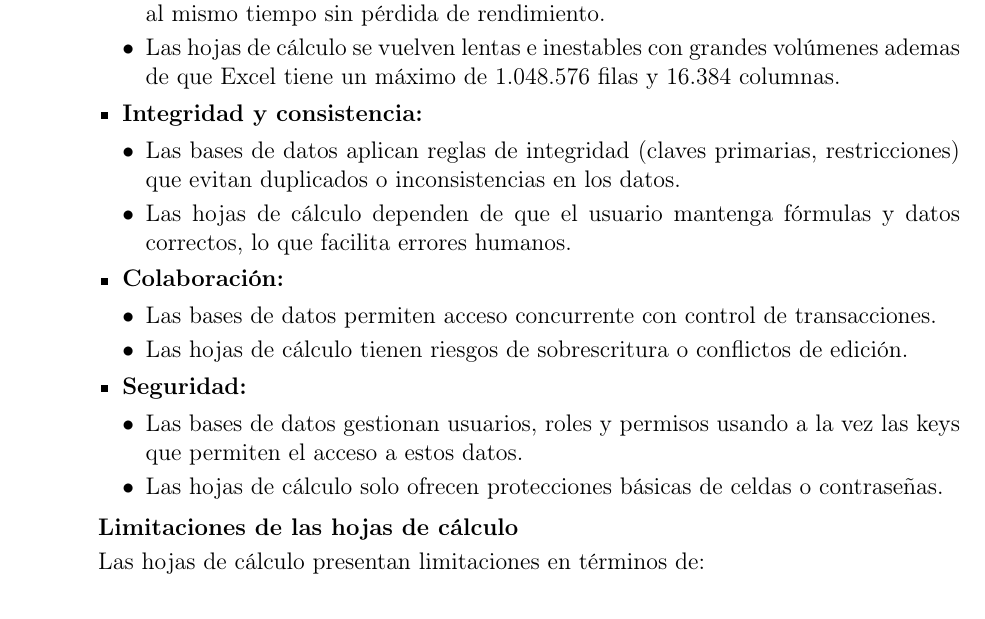
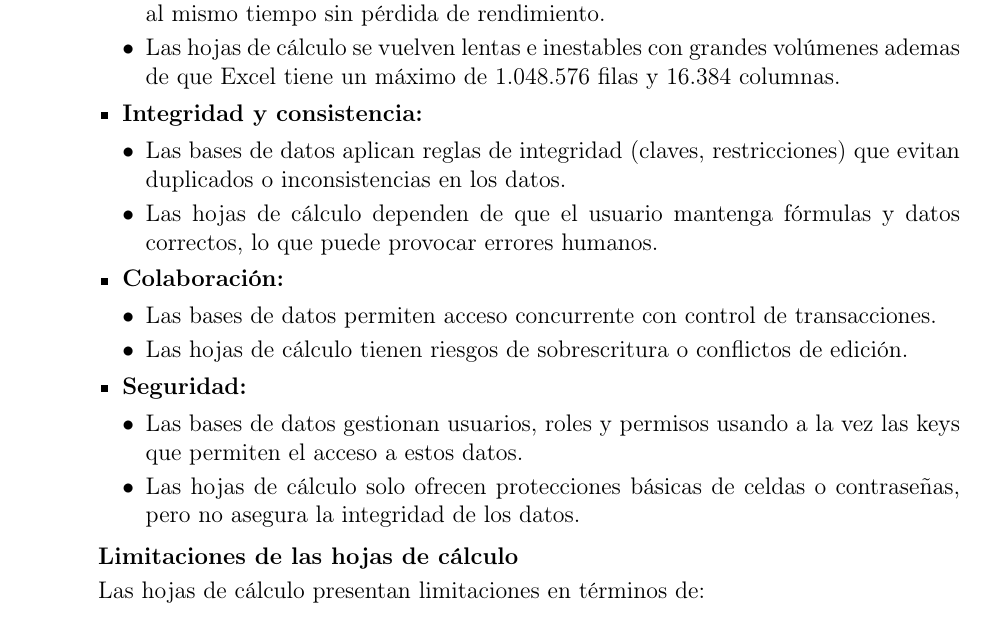
Before and after one commit to SantiagoZapataAmezcua/Tarea01_Borregos, a LaTeX problem sheet (Docs/Tarea01_Borregos.tex): part of page 2 of 9, cut so that both start at the same text. Compiled offline with pdfLaTeX.

Commit message:
correcciones

```diff
--- a/Docs/Tarea01_Borregos.tex
+++ b/Docs/Tarea01_Borregos.tex
@@ -77,8 +77,8 @@ Describe al menos dos escenarios concretos:
 
     \item \textbf{Integridad y consistencia:}
     \begin{itemize}
-        \item Las bases de datos aplican reglas de integridad (claves primarias, restricciones) que evitan duplicados o inconsistencias en los datos.
-        \item Las hojas de cálculo dependen de que el usuario mantenga fórmulas y datos correctos, lo que facilita errores humanos.
+        \item Las bases de datos aplican reglas de integridad (claves, restricciones) que evitan duplicados o inconsistencias en los datos.
+        \item Las hojas de cálculo dependen de que el usuario mantenga fórmulas y datos correctos, lo que puede provocar errores humanos.
     \end{itemize}
 
     \item \textbf{Colaboración:}
@@ -90,7 +90,7 @@ Describe al menos dos escenarios concretos:
     \item \textbf{Seguridad:}
     \begin{itemize}
         \item Las bases de datos gestionan usuarios, roles y permisos usando a la vez las keys que permiten el acceso a estos datos.
-        \item Las hojas de cálculo solo ofrecen protecciones básicas de celdas o contraseñas.
+        \item Las hojas de cálculo solo ofrecen protecciones básicas de celdas o contraseñas, pero no asegura la integridad de los datos.
     \end{itemize}
 \end{itemize}
 
```
